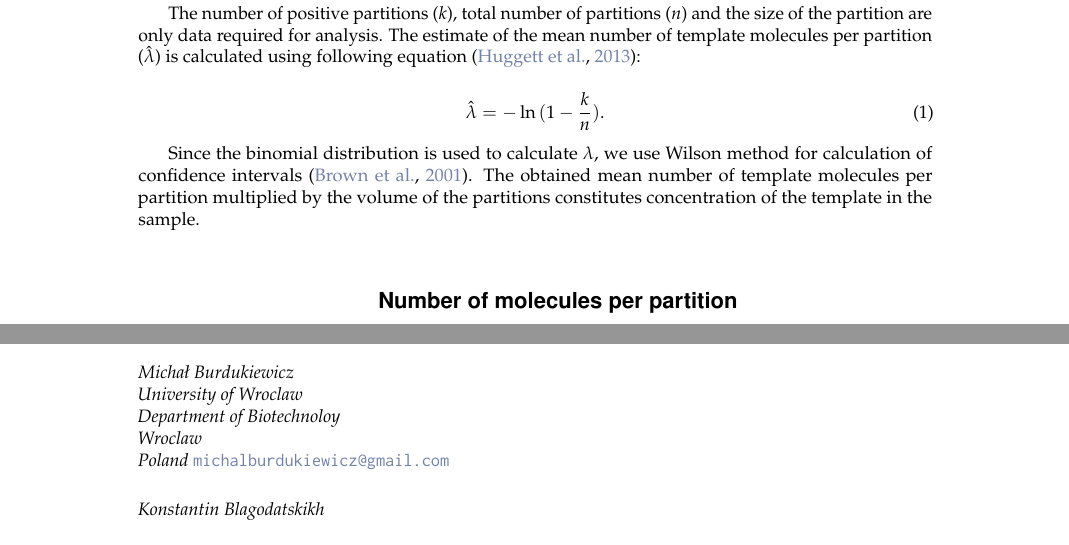
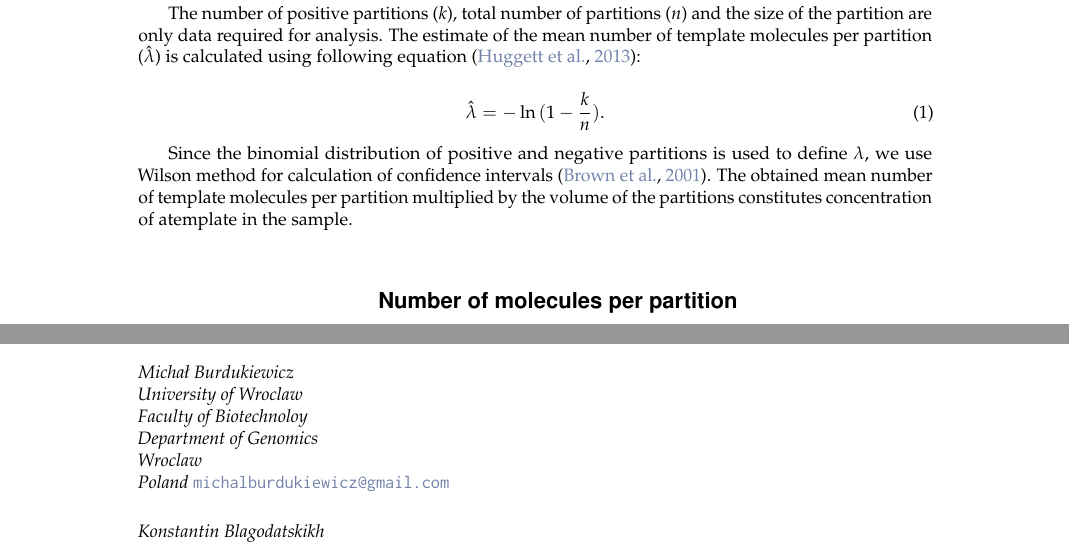
Before and after one commit to michbur/qPCR_workflow, a LaTeX document (RJwrapper.tex, which reads Roediger_2014.tex): two parts of pages 11 and 15 of 15, joined at a grey line, cut so that both start at the same text. Compiled offline with pdfLaTeX.

Commit message:
typos removed

```diff
--- a/Roediger_2014.tex
+++ b/Roediger_2014.tex
@@ -562,10 +562,11 @@ calculated using following equation \citep{huggett_2013}:
 \hat{\lambda} =  -\ln{(1 - \frac{k}{n})}.
 \end{equation}
 
-Since the binomial distribution is used to calculate $\lambda$, we use Wilson
-method for calculation of confidence intervals \citep{brown_2001}. The obtained
-mean number of template molecules per partition multiplied by the volume of the
-partitions constitutes concentration of the template in the sample.
+Since the binomial distribution of positive and negative partitions is used to
+define $\lambda$, we use Wilson method for calculation of confidence intervals
+\citep{brown_2001}. The obtained mean number of template molecules per
+partition multiplied by the volume of the partitions constitutes concentration
+of  atemplate in the sample.
 
 \begin{figure}[htbp]
   \centering
@@ -651,7 +652,8 @@ Center for collective use ``Biotechnology'' at All-Russia Research Institute of
 
 \address{Micha\l{} Burdukiewicz\\
   University of Wroclaw\\
-  Department of Biotechnoloy\\
+  Faculty of Biotechnoloy\\
+  Department of Genomics\\
   Wroclaw\\
   Poland}
 \email{michalburdukiewicz@gmail.com}
```
Also changed, not shown: Roediger_2014.tex (4 more changed lines).
